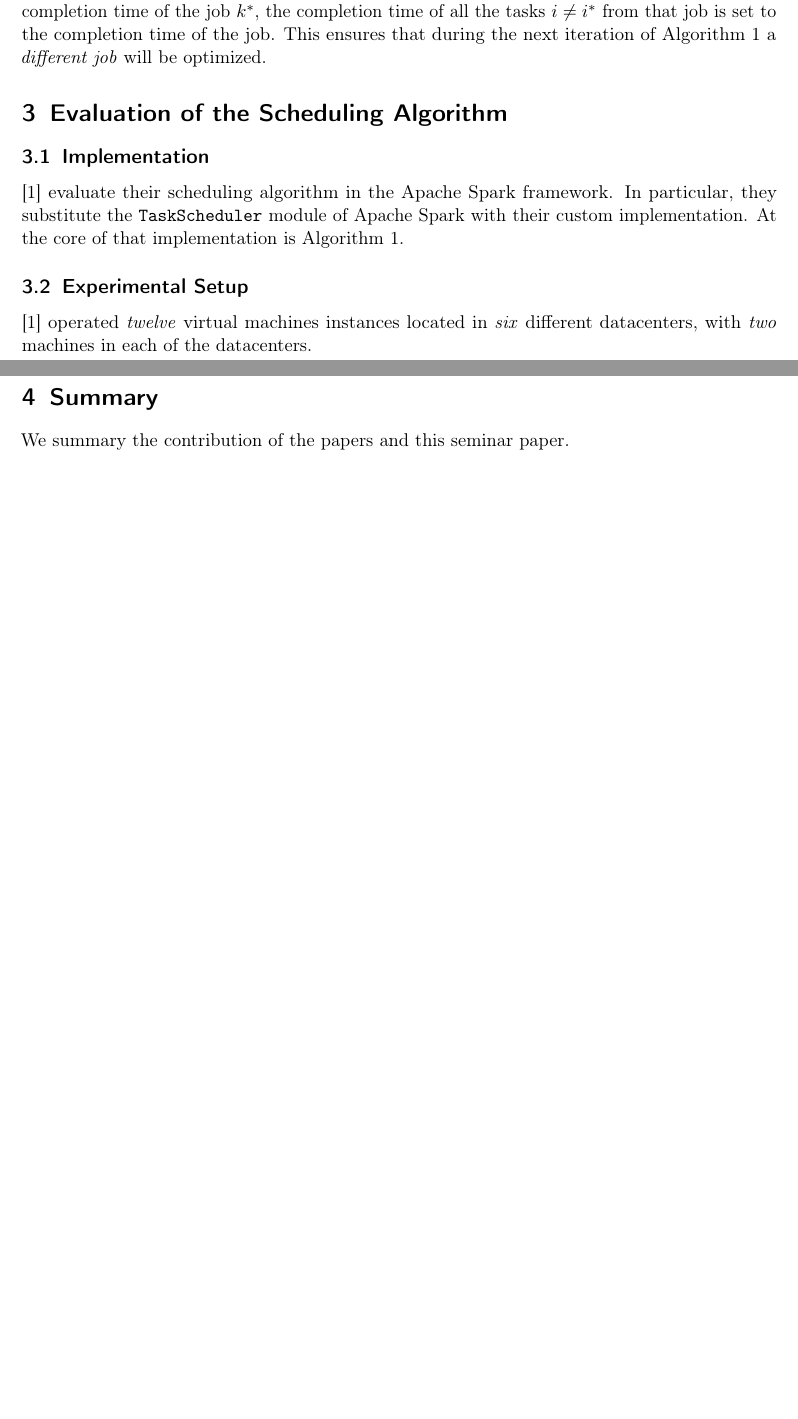
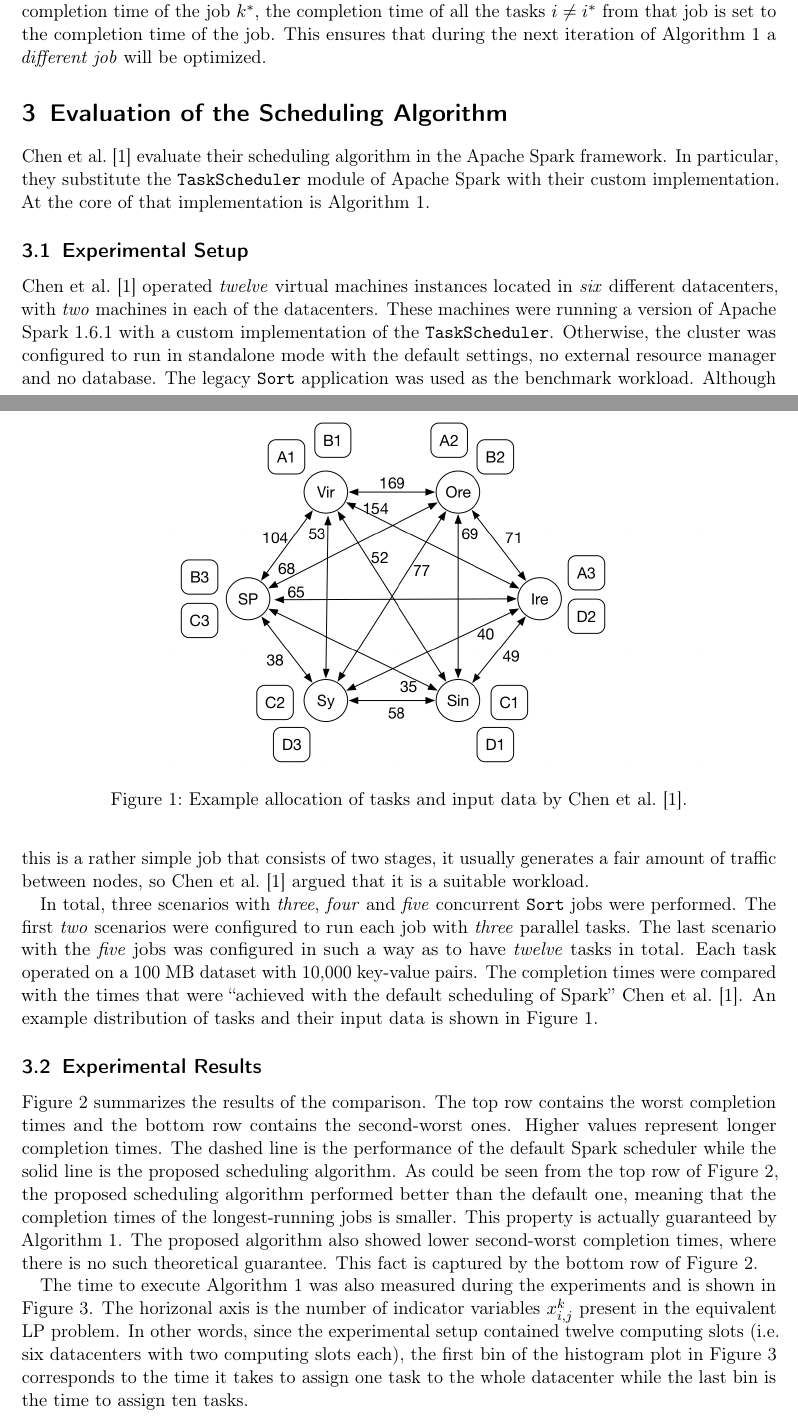
Before and after one commit to alisianoi/ss18-seminar-on-algos, a LaTeX document (write/template.tex, which reads write/main.tex): two parts of pages 8 and 9 of 10 before the commit and two parts of pages 8 and 9 of 12 after it, joined at a grey line, cut so that both start at the same text, the shorter picture padded with empty space. Compiled offline with pdfLaTeX.

Commit message:
Finish draft of results, write summary

```diff
--- a/write/main.tex
+++ b/write/main.tex
@@ -154,19 +154,23 @@ The proposed Algorithm~\ref{alg:main} requires information about the geographica
 
 \section{Evaluation of the Scheduling Algorithm}
 
-
-\subsection{Implementation}
-
-\cite{Chen2017} evaluate their scheduling algorithm in the Apache Spark framework. In particular, they substitute the \texttt{TaskScheduler} module of Apache Spark with their custom implementation. At the core of that implementation is Algorithm~\ref{alg:main}.
+\citet{Chen2017} evaluate their scheduling algorithm in the Apache Spark framework. In particular, they substitute the \texttt{TaskScheduler} module of Apache Spark with their custom implementation. At the core of that implementation is Algorithm~\ref{alg:main}.
 
 \subsection{Experimental Setup}
 
-\cite{Chen2017} operated \emph{twelve} virtual machines instances located in \emph{six} different datacenters, with \emph{two} machines in each of the datacenters.
+\citet{Chen2017} operated \emph{twelve} virtual machines instances located in \emph{six} different datacenters, with \emph{two} machines in each of the datacenters. These machines were running a version of Apache Spark 1.6.1 with a custom implementation of the \texttt{TaskScheduler}. Otherwise, the cluster was configured to run in standalone mode with the default settings, no external resource manager and no database. The legacy \texttt{Sort} application was used as the benchmark workload. Although this is a rather simple job that consists of two stages, it usually generates a fair amount of traffic between nodes, so \citet{Chen2017} argued that it is a suitable workload.
+
+In total, three scenarios with \emph{three}, \emph{four} and \emph{five} concurrent \texttt{Sort} jobs were performed. The first \emph{two} scenarios were configured to run each job with \emph{three} parallel tasks. The last scenario with the \emph{five} jobs was configured in such a way as to have \emph{twelve} tasks in total. Each task operated on a 100 MB dataset with 10,000 key-value pairs. The completion times were compared with the times that were ``achieved with the default scheduling of Spark'' \citet{Chen2017}. An example distribution of tasks and their input data is shown in \autoref{fig:alloc}.
+
+\begin{figure}
+  \centering
+  \includegraphics[width=0.8\textwidth]{alloc} \\
+  \caption{Example allocation of tasks and input data by \citet{Chen2017}.}
+  \label{fig:alloc}
+\end{figure}
 
 
-%% \subsection{Evaluating the Running Time of Algorithm X}
+\subsection{Experimental Results}
 
-%% The run-time of our algorithm is shown in Figure~\ref{fig:runtime}.
-%% We can observe that the run-time of our algorithm increases linearly with the message size.
-%% Since we target a system with a run-time of less than \SI{10}{\second}, the maximum message size should be \SI{128}{\byte}.
+\autoref{fig:main_result} summarizes the results of the comparison. The top row contains the worst completion times and the bottom row contains the second-worst ones. Higher values represent longer completion times. The dashed line is the performance of the default Spark scheduler while the solid line is the proposed scheduling algorithm. As could be seen from the top row of \autoref{fig:main_result}, the proposed scheduling algorithm performed better than the default one, meaning that the completion times of the longest-running jobs is smaller. This property is actually guaranteed by Algorithm~\ref{alg:main}. The proposed algorithm also showed lower second-worst completion times, where there is no such theoretical guarantee. This fact is captured by the bottom row of \autoref{fig:main_result}.
 
@@ -179,3 +181,5 @@ The proposed Algorithm~\ref{alg:main} requires information about the geographica
+  \label{fig:main_result}
+\end{figure}
 
-%% \subsection{Evaluating the Space Requirements of Algorithm X}
+The time to execute Algorithm~\ref{alg:main} was also measured during the experiments and is shown in \autoref{fig:algo_time}. The horizonal axis is the number of indicator variables \(x^k_{i, j}\) present in the equivalent LP problem. In other words, since the experimental setup contained twelve computing slots (i.e. six datacenters with two computing slots each), the first bin of the histogram plot in \autoref{fig:algo_time} corresponds to the time it takes to assign one task to the whole datacenter while the last bin is the time to assign ten tasks.
 
@@ -184,3 +192,5 @@ The proposed Algorithm~\ref{alg:main} requires information about the geographica
 
 \section{Summary}
-We summary the contribution of the papers and this seminar paper.
+\citet{Chen2017} formulate and solve the optimization problem that describes the scheduling process of several competing data analytic jobs. The resulting algorithm takes into account that the input data for the analytic jobs is stored across a geographically distributed datacenter. The algorithm allocates the limited computing resources (i.e. the available computing slots and limited inter-datacenter bandwidth speeds) in a max-min fair fashion and achieves better job completion times than the default Apache Spark scheduler.
+
+This seminar paper follows the steps performed by \citet{Chen2017} and analyzes the produced results.
```
Also changed, not shown: write/graphics/algo_time.png (added), write/graphics/alloc.png (added), write/graphics/main_result.png (added), write/main.tex (18 more changed lines).
